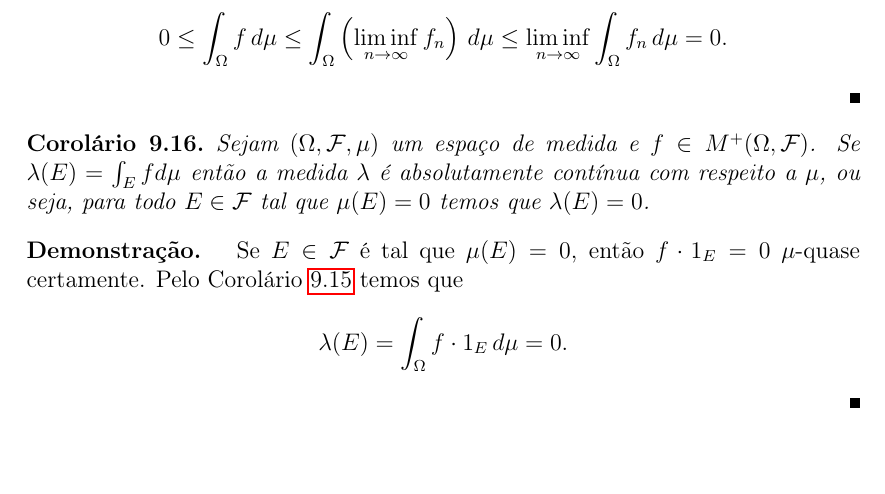
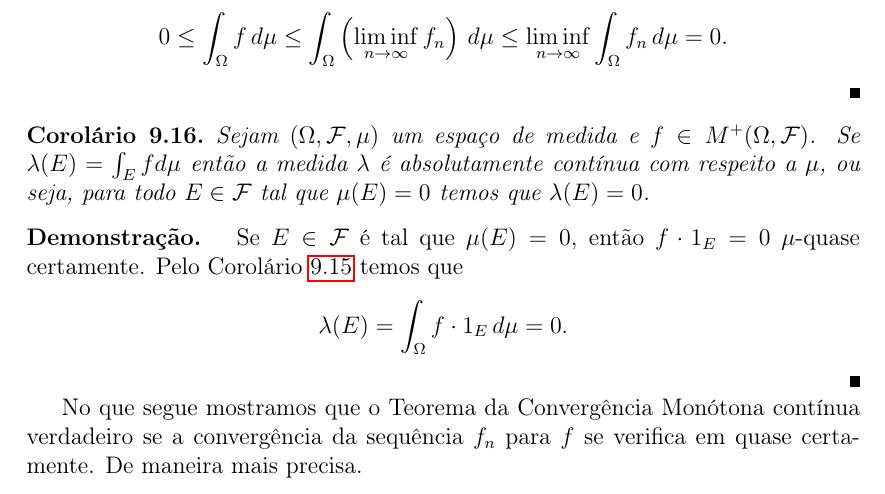
Before and after one commit to leandro-mat/Notas-PTM, a LaTeX book (notas.tex, which reads Aulas/aula9.tex): part of page 89 of 89, cut so that both start at the same text, the shorter picture padded with empty space. Compiled offline with pdfLaTeX.

Commit message:
Incluido comentário antes do quarto corolário do TCM

```diff
--- a/Aulas/aula9.tex
+++ b/Aulas/aula9.tex
@@ -836,3 +836,14 @@ temos que
 		0.
 	\]
 \end{proof}
+
+
+
+
+
+
+No que segue mostramos que o Teorema
+da Convergência Monótona contínua
+verdadeiro se a convergência da sequência
+$f_n$ para $f$ se verifica em quase certamente.
+De maneira mais precisa.
```
